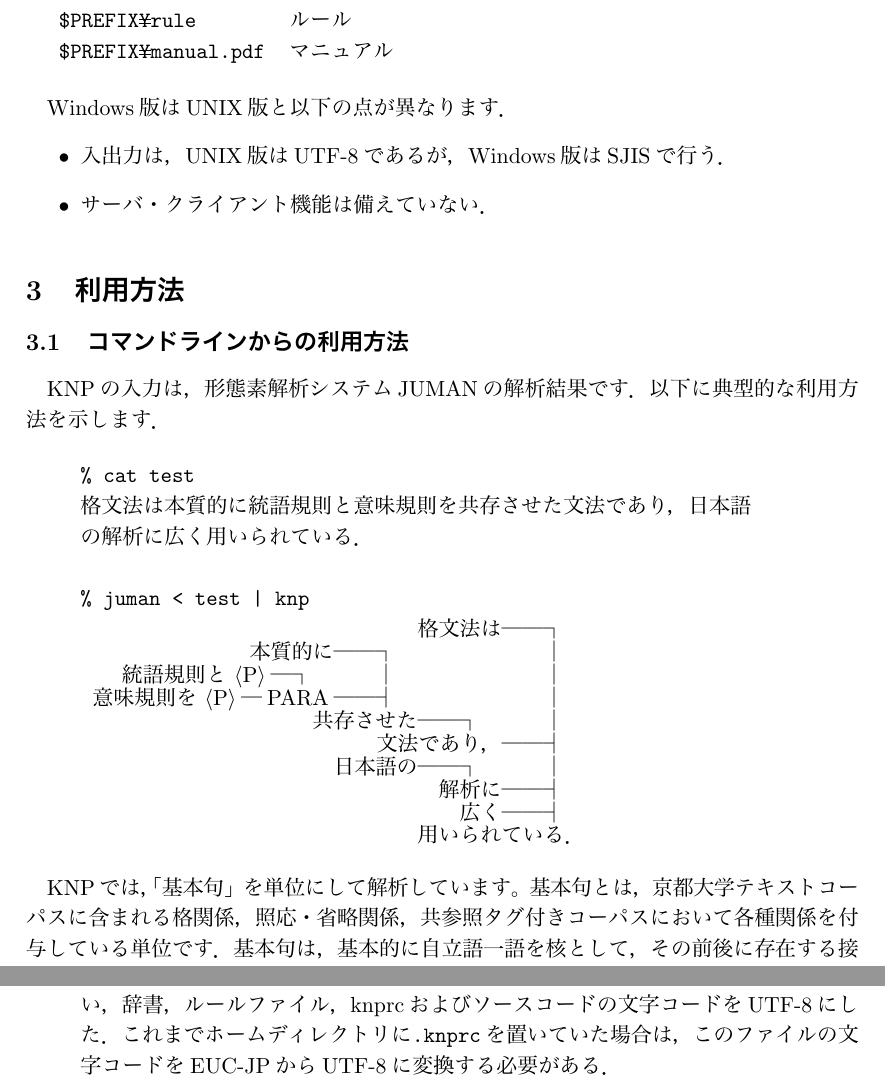
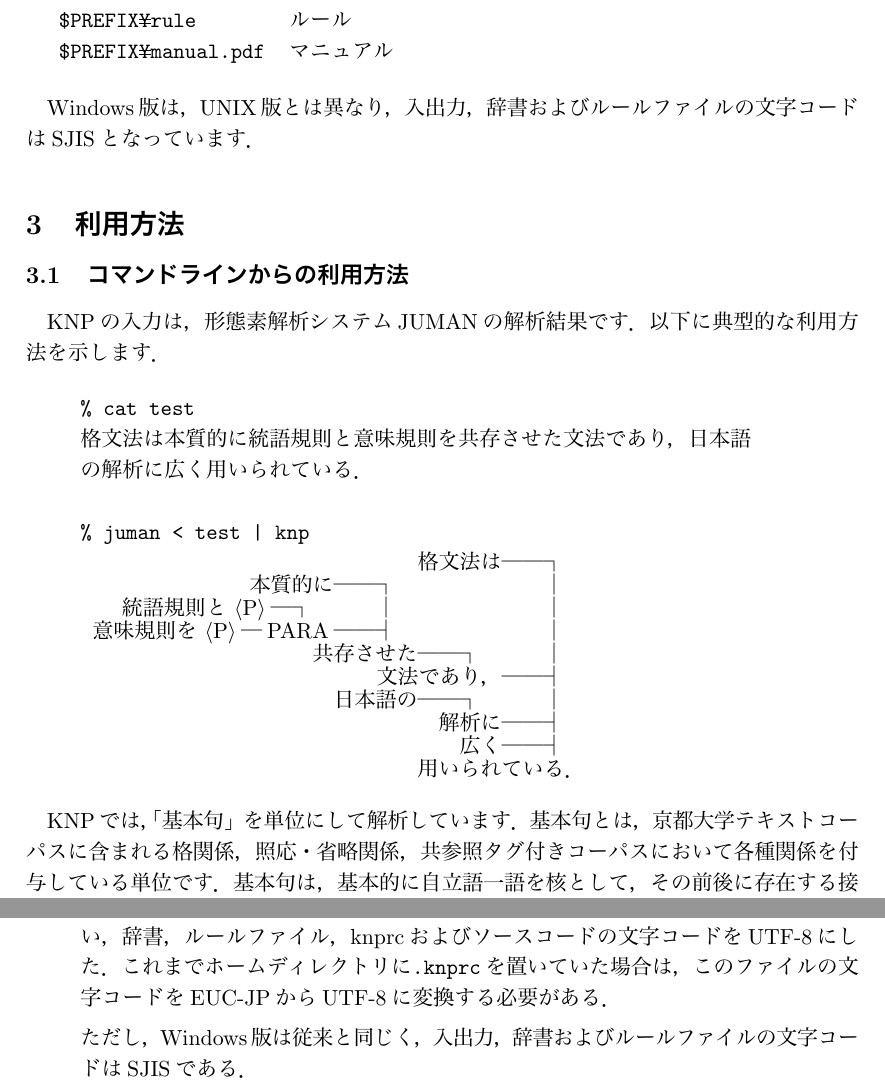
Before and after one commit to ku-nlp/knp, a LaTeX document (doc/manual.tex): two parts of pages 6 and 15 of 15, joined at a grey line, cut so that both start at the same text. The pictures show the PDF file doc/manual.pdf that the author committed with the source.

Commit message:
updated for 4.0 release.

```diff
--- a/doc/manual.tex
+++ b/doc/manual.tex
@@ -215,11 +215,8 @@
 
 \vspace*{3ex}
 
-Windows版はUNIX版と以下の点が異なります．
-\begin{itemize}
- \item 入出力は，UNIX版はUTF-8であるが，Windows版はSJISで行う．
- \item サーバ・クライアント機能は備えていない．
-\end{itemize}
+Windows版は，UNIX版とは異なり，入出力，辞書およびルールファイルの文字コー
+ドはSJISとなっています．
 
 
 %%%%%%%%%%%%%%%%%%
@@ -251,7 +248,7 @@
 \end{tabular}
 \end{quote}
 
-KNPでは，「基本句」を単位にして解析しています。基本句とは，京都大学テキス
+KNPでは，「基本句」を単位にして解析しています．基本句とは，京都大学テキス
 トコーパスに含まれる格関係，照応・省略関係，共参照タグ付きコーパスにおい
 て各種関係を付与している単位です．基本句は，基本的に自立語一語を核として，
 その前後に存在する接頭辞，接尾辞，助詞，助動詞などの付属語をまとめたもの
@@ -771,9 +769,9 @@
        ドをUTF-8にした．
        これまでホームディレクトリに\texttt{.knprc}を置いていた場合は，こ
        のファイルの文字コードをEUC-JPからUTF-8に変換する必要がある．
+
+       ただし，Windows版は従来と同じく，入出力，辞書およびルールファイル
+       の文字コードはSJISである．
 \end{itemize}
 
-
-
-
 \end{document}
```
Also changed, not shown: doc/manual.pdf, doc/manual.tex (11 more changed lines).
